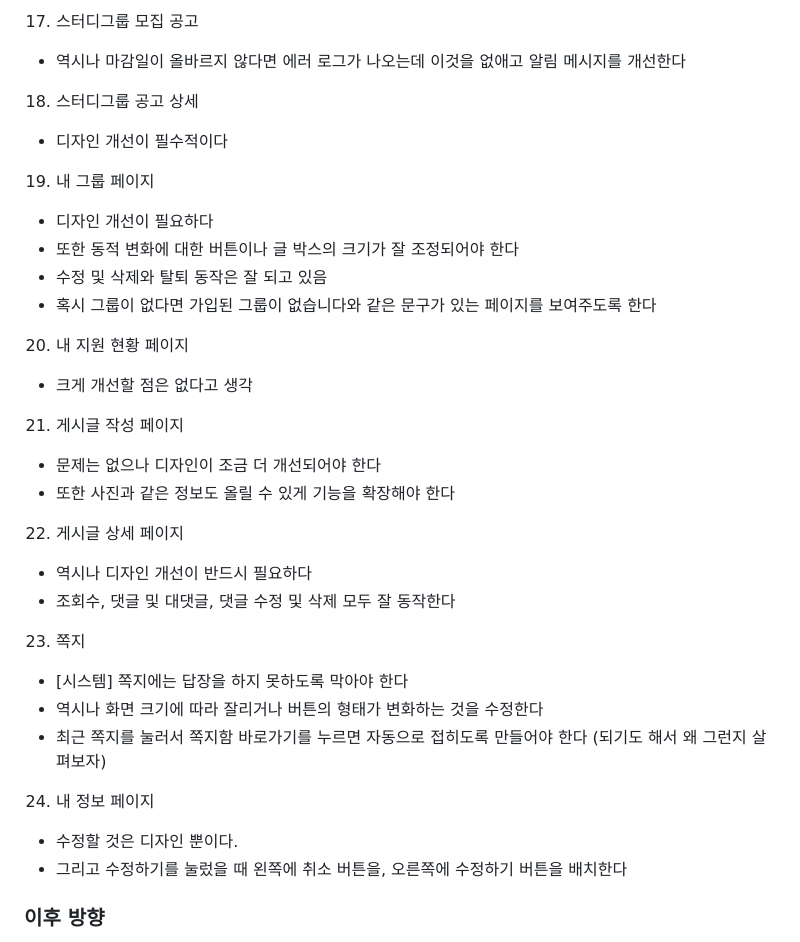
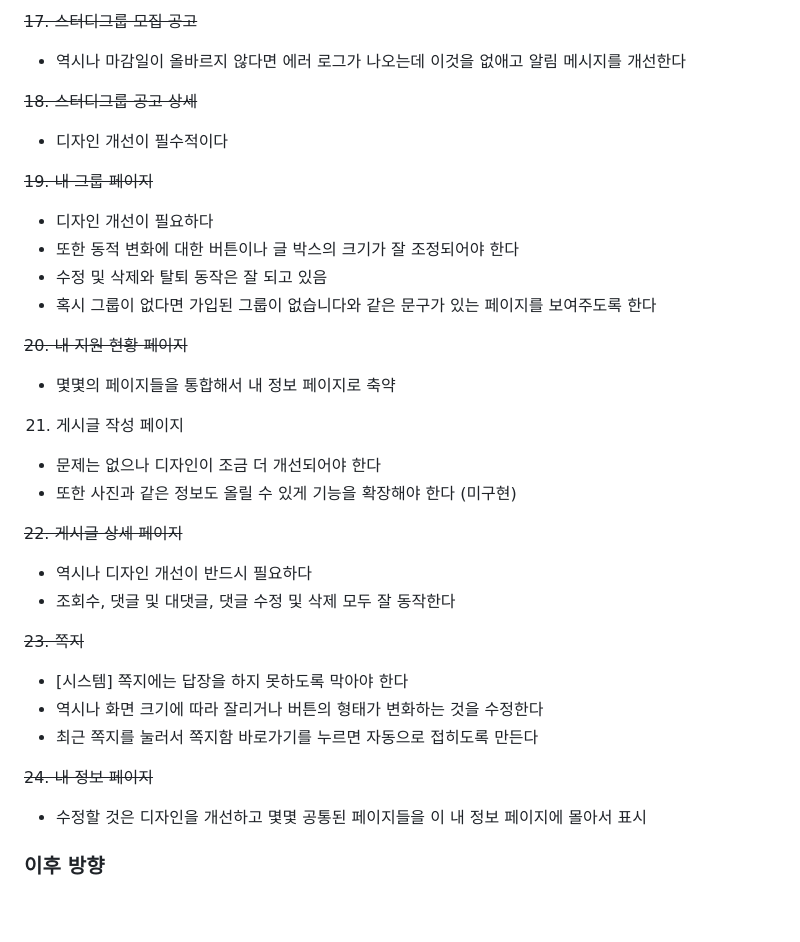
Before and after one commit to Shouting-Crow/top, a Markdown page: README.md, the part around one of its changes. Drawn GitHub-style; blank space fills up the shorter version.

```diff
--- a/README.md
+++ b/README.md
@@ -197,35 +197,34 @@
 
-17. 스터디그룹 모집 공고
+~~17. 스터디그룹 모집 공고~~
 - 역시나 마감일이 올바르지 않다면 에러 로그가 나오는데 이것을 없애고 알림 메시지를 개선한다
 
-18. 스터디그룹 공고 상세
+~~18. 스터디그룹 공고 상세~~
 - 디자인 개선이 필수적이다
 
-19. 내 그룹 페이지
+~~19. 내 그룹 페이지~~
 - 디자인 개선이 필요하다
 - 또한 동적 변화에 대한 버튼이나 글 박스의 크기가 잘 조정되어야 한다
 - 수정 및 삭제와 탈퇴 동작은 잘 되고 있음
 - 혹시 그룹이 없다면 가입된 그룹이 없습니다와 같은 문구가 있는 페이지를 보여주도록 한다
 
-20. 내 지원 현황 페이지
-- 크게 개선할 점은 없다고 생각
+~~20. 내 지원 현황 페이지~~
+- 몇몇의 페이지들을 통합해서 내 정보 페이지로 축약
 
 21. 게시글 작성 페이지
 - 문제는 없으나 디자인이 조금 더 개선되어야 한다
-- 또한 사진과 같은 정보도 올릴 수 있게 기능을 확장해야 한다
+- 또한 사진과 같은 정보도 올릴 수 있게 기능을 확장해야 한다 (미구현)
 
-22. 게시글 상세 페이지
+~~22. 게시글 상세 페이지~~
 - 역시나 디자인 개선이 반드시 필요하다
 - 조회수, 댓글 및 대댓글, 댓글 수정 및 삭제 모두 잘 동작한다
 
-23. 쪽지
+~~23. 쪽지~~
 - [시스템] 쪽지에는 답장을 하지 못하도록 막아야 한다
 - 역시나 화면 크기에 따라 잘리거나 버튼의 형태가 변화하는 것을 수정한다
-- 최근 쪽지를 눌러서 쪽지함 바로가기를 누르면 자동으로 접히도록 만들어야 한다 (되기도 해서 왜 그런지 살펴보자)
+- 최근 쪽지를 눌러서 쪽지함 바로가기를 누르면 자동으로 접히도록 만든다
 
-24. 내 정보 페이지
-- 수정할 것은 디자인 뿐이다.
-- 그리고 수정하기를 눌렀을 때 왼쪽에 취소 버튼을, 오른쪽에 수정하기 버튼을 배치한다
+~~24. 내 정보 페이지~~
+- 수정할 것은 디자인을 개선하고 몇몇 공통된 페이지들을 이 내 정보 페이지에 몰아서 표시
 
 ### 이후 방향
 - HTTPS 도입으로 보안에 관련된 기능을 향상시키고 네트워크 보안에 대한 학습을 진행한다
```
Also changed, not shown: other parts of README.md (+22 -22 lines).
